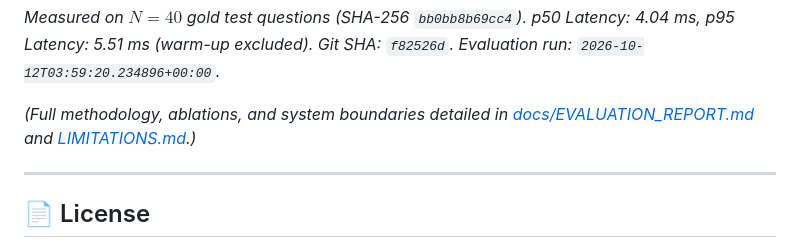
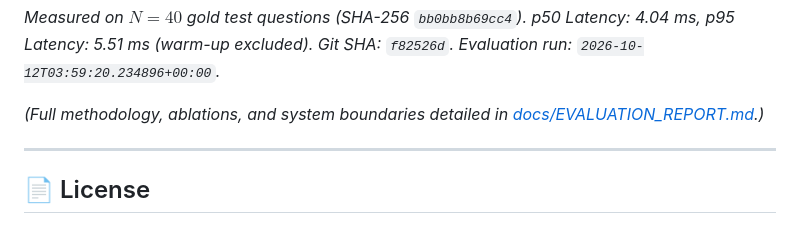
Before and after one commit to dpbot-022/Week-3, a Markdown page: README.md, the part around the change. Rendered like a GitHub page.

Commit message:
chore: remove limitations.md from project

```diff
--- a/README.md
+++ b/README.md
@@ -105,7 +105,7 @@ pytest
 *Measured on $N=40$ gold test questions (SHA-256 `bb0bb8b69cc4`). p50 Latency: 4.04 ms, p95 Latency: 5.51 ms (warm-up excluded). Git SHA: `f82526d`. Evaluation run: `2026-10-12T03:59:20.234896+00:00`.*
 <!-- EVAL_TABLE_END -->
 
-*(Full methodology, ablations, and system boundaries detailed in [docs/EVALUATION_REPORT.md](docs/EVALUATION_REPORT.md) and [LIMITATIONS.md](LIMITATIONS.md).)*
+*(Full methodology, ablations, and system boundaries detailed in [docs/EVALUATION_REPORT.md](docs/EVALUATION_REPORT.md).)*
 
 ---
 
```
Also changed, not shown: LIMITATIONS.md (deleted, +0 -38 lines).
